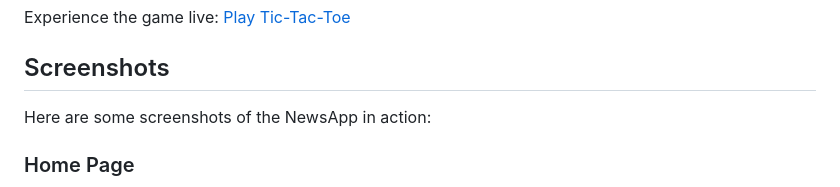
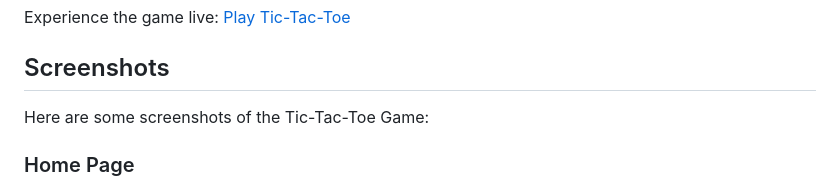
Before and after one commit to RisSonthalia/TIC-TAE-TOE, a Markdown page: README.md, the part around one of its changes. Drawn GitHub-style.

```diff
--- a/README.md
+++ b/README.md
@@ -8,7 +8,7 @@ Experience the game live: [Play Tic-Tac-Toe](https://rissonthalia.github.io/TIC-
 
 ## Screenshots
 
-Here are some screenshots of the NewsApp in action:
+Here are some screenshots of the Tic-Tac-Toe Game:
 
 ### Home Page
 ![Home Page](images/home.png)
```
Also changed, not shown: other parts of README.md (+1 -1 lines).
